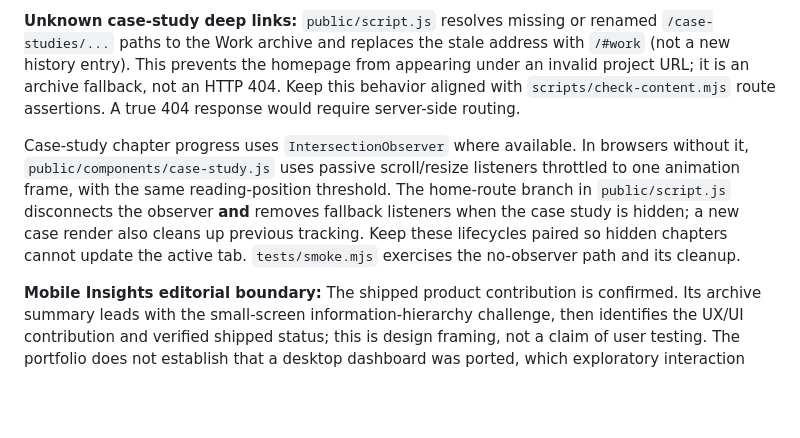
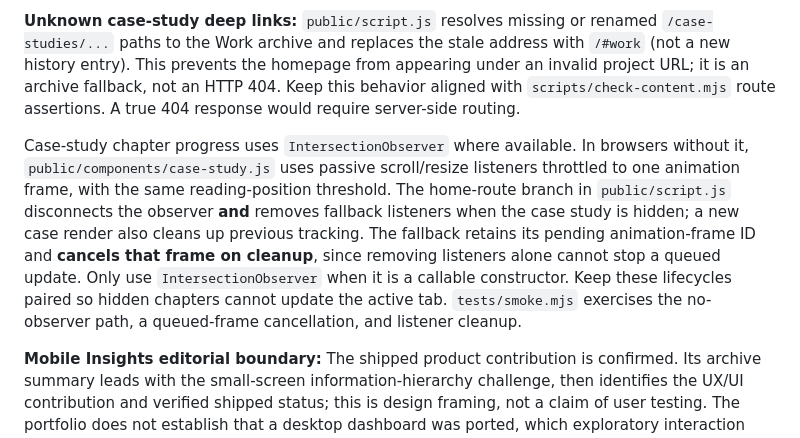
Before and after one commit to lunarlauren/Portfolio, a Markdown page: docs/HANDOFF.md, the part around the change. Drawn GitHub-style; blank space fills up the shorter version.

Commit message:
Document chapter observer and animation-frame cleanup

```diff
--- a/docs/HANDOFF.md
+++ b/docs/HANDOFF.md
@@ -25,7 +25,7 @@ The static homepage's title, canonical URL, description, Open Graph tags, and Tw
 
 **Unknown case-study deep links:** `public/script.js` resolves missing or renamed `/case-studies/...` paths to the Work archive and replaces the stale address with `/#work` (not a new history entry). This prevents the homepage from appearing under an invalid project URL; it is an archive fallback, not an HTTP 404. Keep this behavior aligned with `scripts/check-content.mjs` route assertions. A true 404 response would require server-side routing.
 
-Case-study chapter progress uses `IntersectionObserver` where available. In browsers without it, `public/components/case-study.js` uses passive scroll/resize listeners throttled to one animation frame, with the same reading-position threshold. The home-route branch in `public/script.js` disconnects the observer **and** removes fallback listeners when the case study is hidden; a new case render also cleans up previous tracking. Keep these lifecycles paired so hidden chapters cannot update the active tab. `tests/smoke.mjs` exercises the no-observer path and its cleanup.
+Case-study chapter progress uses `IntersectionObserver` where available. In browsers without it, `public/components/case-study.js` uses passive scroll/resize listeners throttled to one animation frame, with the same reading-position threshold. The home-route branch in `public/script.js` disconnects the observer **and** removes fallback listeners when the case study is hidden; a new case render also cleans up previous tracking. The fallback retains its pending animation-frame ID and **cancels that frame on cleanup**, since removing listeners alone cannot stop a queued update. Only use `IntersectionObserver` when it is a callable constructor. Keep these lifecycles paired so hidden chapters cannot update the active tab. `tests/smoke.mjs` exercises the no-observer path, a queued-frame cancellation, and listener cleanup.
 
 **Mobile Insights editorial boundary:** The shipped product contribution is confirmed. Its archive summary leads with the small-screen information-hierarchy challenge, then identifies the UX/UI contribution and verified shipped status; this is design framing, not a claim of user testing. The portfolio does not establish that a desktop dashboard was ported, which exploratory interaction states reached production, or how the feature performed after launch. Keep the archive summary centered on the documented mobile UX/UI focus (readable insight hierarchy and supporting context); keep the outcome explicit about delivery versus unavailable engineering and usage evidence. `scripts/check-content.mjs` guards this distinction.
 
```
